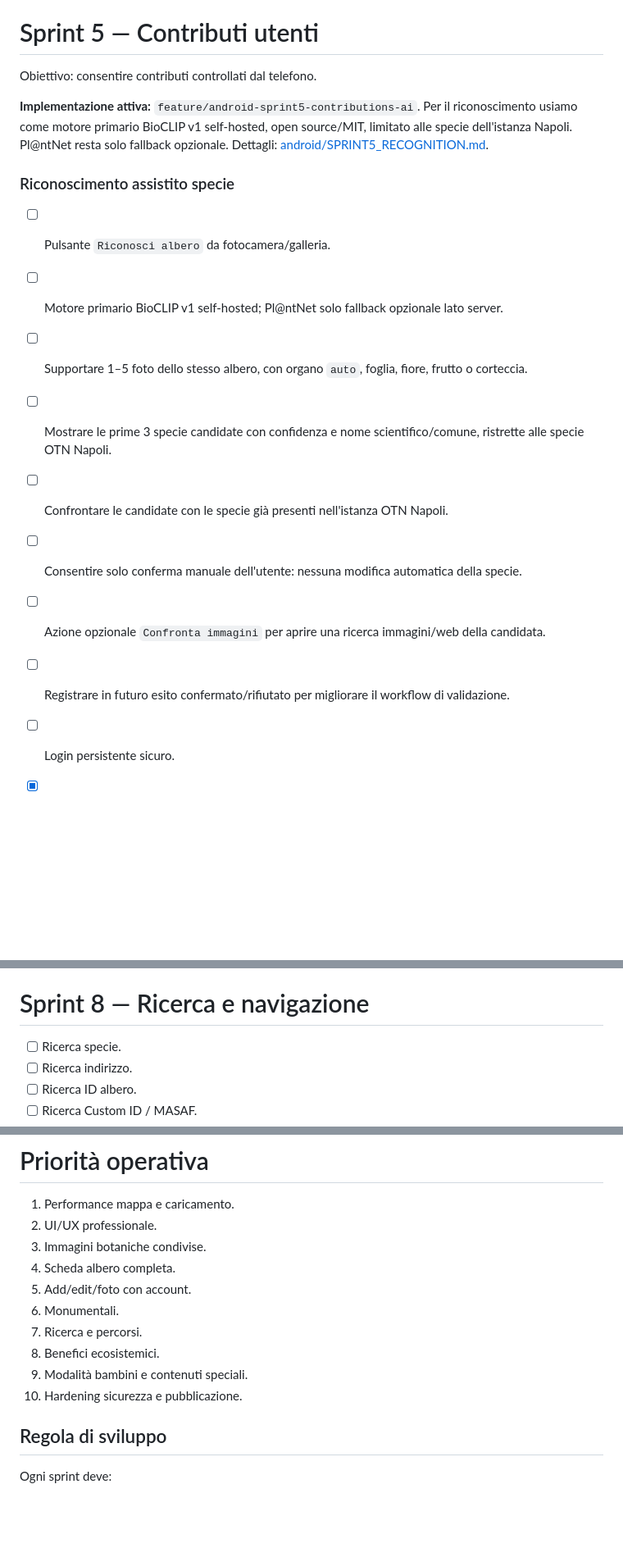
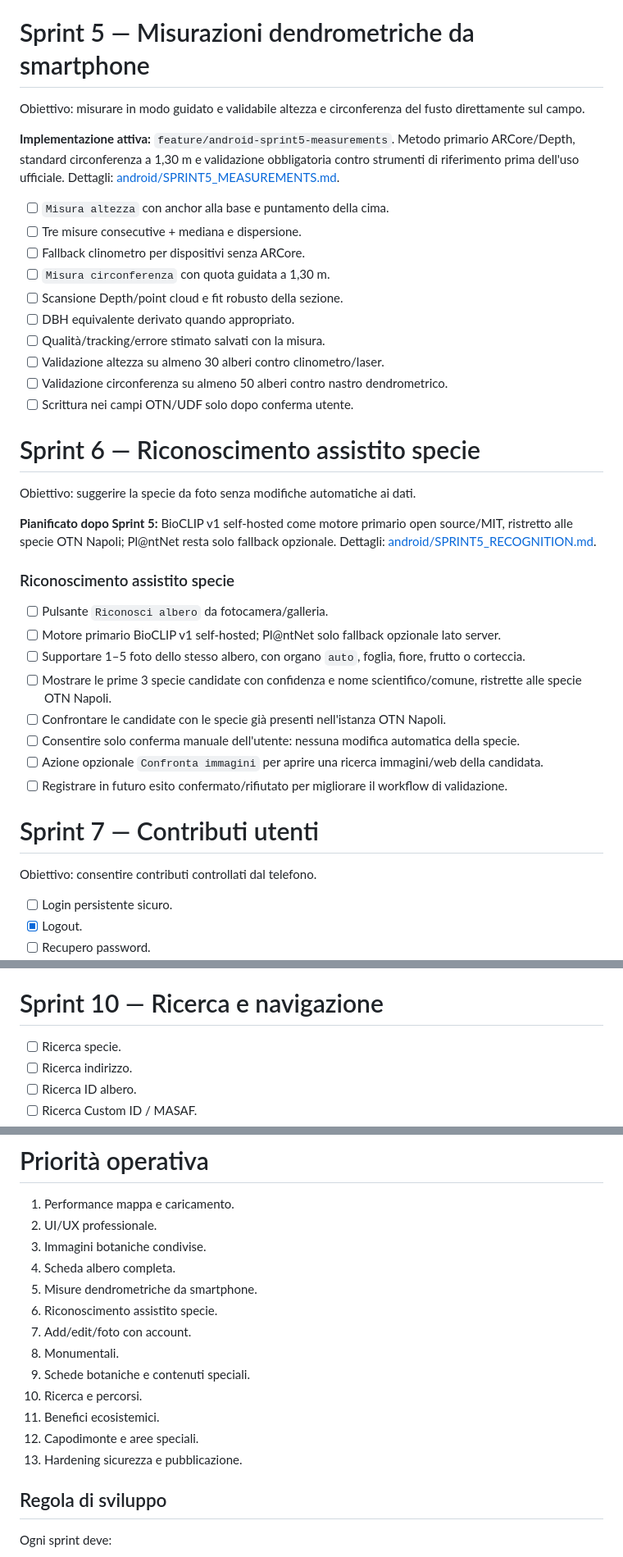
Before and after one commit to nicoali/OpenTreeNap, a Markdown page: ROADMAP.md, 3 parts joined by grey strips. Shown at 82% size. Drawn GitHub-style; blank space fills up the shorter version.

Commit message:
Make smartphone height and circumference measurement Sprint 5

```diff
--- a/ROADMAP.md
+++ b/ROADMAP.md
@@ -112,11 +112,28 @@ Obiettivo: trasformare il dettaglio albero in una vera scheda informativa.
 - [x] Indicazioni stradali.
 - [x] QR dedicato.
 
-# Sprint 5 — Contributi utenti
+# Sprint 5 — Misurazioni dendrometriche da smartphone
 
-Obiettivo: consentire contributi controllati dal telefono.
+Obiettivo: misurare in modo guidato e validabile altezza e circonferenza del fusto direttamente sul campo.
 
-**Implementazione attiva:** `feature/android-sprint5-contributions-ai`. Per il riconoscimento usiamo come motore primario BioCLIP v1 self-hosted, open source/MIT, limitato alle specie dell'istanza Napoli. Pl@ntNet resta solo fallback opzionale. Dettagli: [android/SPRINT5_RECOGNITION.md](android/SPRINT5_RECOGNITION.md).
+**Implementazione attiva:** `feature/android-sprint5-measurements`. Metodo primario ARCore/Depth, standard circonferenza a 1,30 m e validazione obbligatoria contro strumenti di riferimento prima dell'uso ufficiale. Dettagli: [android/SPRINT5_MEASUREMENTS.md](android/SPRINT5_MEASUREMENTS.md).
+
+- [ ] `Misura altezza` con anchor alla base e puntamento della cima.
+- [ ] Tre misure consecutive + mediana e dispersione.
+- [ ] Fallback clinometro per dispositivi senza ARCore.
+- [ ] `Misura circonferenza` con quota guidata a 1,30 m.
+- [ ] Scansione Depth/point cloud e fit robusto della sezione.
+- [ ] DBH equivalente derivato quando appropriato.
+- [ ] Qualità/tracking/errore stimato salvati con la misura.
+- [ ] Validazione altezza su almeno 30 alberi contro clinometro/laser.
+- [ ] Validazione circonferenza su almeno 50 alberi contro nastro dendrometrico.
+- [ ] Scrittura nei campi OTN/UDF solo dopo conferma utente.
+
+# Sprint 6 — Riconoscimento assistito specie
+
+Obiettivo: suggerire la specie da foto senza modifiche automatiche ai dati.
+
+**Pianificato dopo Sprint 5:** BioCLIP v1 self-hosted come motore primario open source/MIT, ristretto alle specie OTN Napoli; Pl@ntNet resta solo fallback opzionale. Dettagli: [android/SPRINT5_RECOGNITION.md](android/SPRINT5_RECOGNITION.md).
 
 ### Riconoscimento assistito specie
 
@@ -128,6 +145,10 @@ Obiettivo: consentire contributi controllati dal telefono.
 - [ ] Consentire solo conferma manuale dell'utente: nessuna modifica automatica della specie.
 - [ ] Azione opzionale `Confronta immagini` per aprire una ricerca immagini/web della candidata.
 - [ ] Registrare in futuro esito confermato/rifiutato per migliorare il workflow di validazione.
+# Sprint 7 — Contributi utenti
+
+Obiettivo: consentire contributi controllati dal telefono.
+
 
 - [ ] Login persistente sicuro.
 - [x] Logout.
@@ -172,7 +193,7 @@ Obiettivo: unificare contenuti scientifici e divulgativi.
 - [ ] Stato/uso urbano.
 - [ ] Eventuale gioco collezione/figurine.
 
-# Sprint 8 — Ricerca e navigazione
+# Sprint 10 — Ricerca e navigazione
 
 - [ ] Ricerca specie.
 - [ ] Ricerca indirizzo.
@@ -226,12 +247,15 @@ Obiettivo: unificare contenuti scientifici e divulgativi.
 2. UI/UX professionale.
 3. Immagini botaniche condivise.
 4. Scheda albero completa.
-5. Add/edit/foto con account.
-6. Monumentali.
-7. Ricerca e percorsi.
-8. Benefici ecosistemici.
-9. Modalità bambini e contenuti speciali.
-10. Hardening sicurezza e pubblicazione.
+5. Misure dendrometriche da smartphone.
+6. Riconoscimento assistito specie.
+7. Add/edit/foto con account.
+8. Monumentali.
+9. Schede botaniche e contenuti speciali.
+10. Ricerca e percorsi.
+11. Benefici ecosistemici.
+12. Capodimonte e aree speciali.
+13. Hardening sicurezza e pubblicazione.
 
 ## Regola di sviluppo
 
```
Also changed, not shown: other parts of ROADMAP.md (+5 -5 lines).
